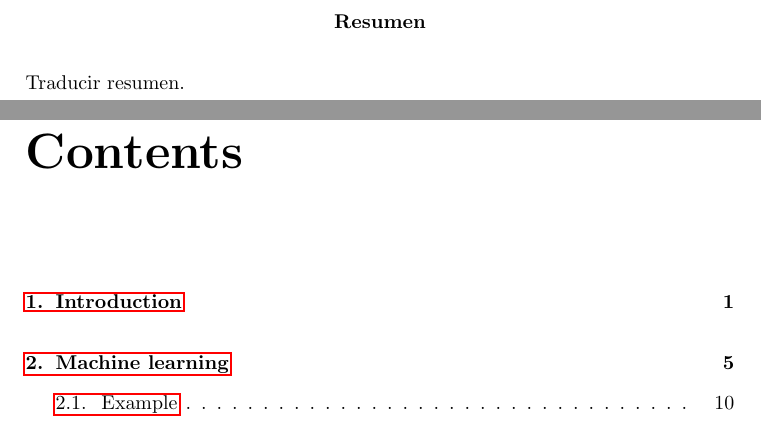
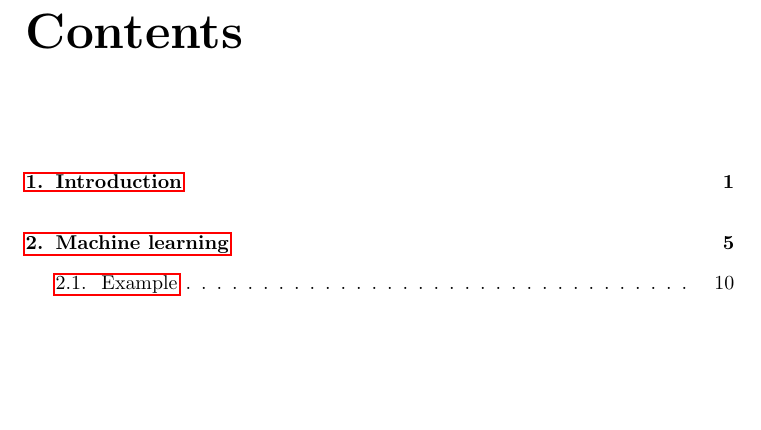
Before and after one commit to mariobecerra/computer_science_msc_dissertation, a LaTeX thesis (latex/msc_thesis.tex, which reads latex/abstract.tex): two parts of pages 4 and 5 of 86 before the commit and part of page 4 of 85 after it, the two joined at a grey line, cut at the place of the change, the shorter picture padded with empty space. Compiled offline with pdfLaTeX.

Commit message:
Comment lines for abstract translation

```diff
--- a/latex/abstract.tex
+++ b/latex/abstract.tex
@@ -11,6 +11,6 @@
 
 
 
-\begin{abstract}{spanish}
-	Traducir resumen.
-\end{abstract}
+% \begin{abstract}{spanish}
+% 	Traducir resumen.
+% \end{abstract}
```
